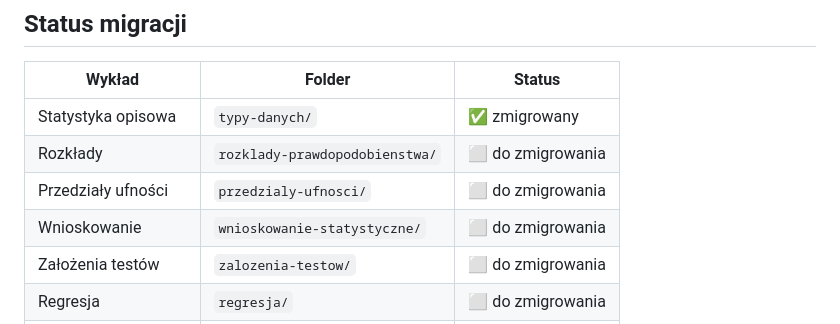
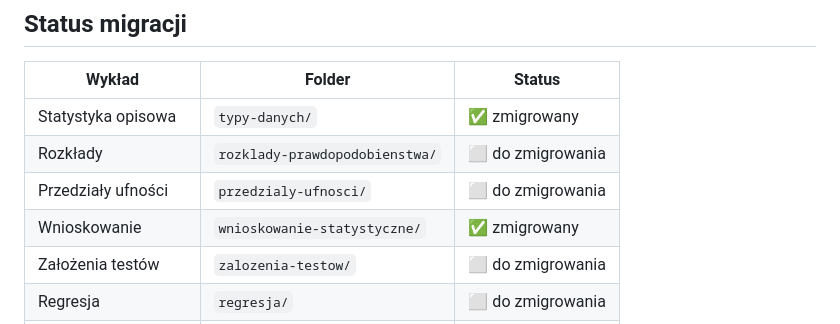
Before and after one commit to TheMacSquared/interaktywne-wyklady, a Markdown page: R/LECTURE_LAYOUT.md, the part around the change. Drawn GitHub-style.

Commit message:
docs(design): wnioskowanie-statystyczne zmigrowane
Oznaczenie w tabeli statusu migracji.

Co-Authored-By: Claude Opus 4.7 (1M context) <noreply@anthropic.com>

```diff
--- a/R/LECTURE_LAYOUT.md
+++ b/R/LECTURE_LAYOUT.md
@@ -169,7 +169,7 @@ W `R/lecture_layout.R`, lista `.LC_MODULES` i mapa `.LC_LECTURE_MODULE`:
 | Statystyka opisowa | `typy-danych/` | ✅ zmigrowany |
 | Rozkłady | `rozklady-prawdopodobienstwa/` | ⬜ do zmigrowania |
 | Przedziały ufności | `przedzialy-ufnosci/` | ⬜ do zmigrowania |
-| Wnioskowanie | `wnioskowanie-statystyczne/` | ⬜ do zmigrowania |
+| Wnioskowanie | `wnioskowanie-statystyczne/` | ✅ zmigrowany |
 | Założenia testów | `zalozenia-testow/` | ⬜ do zmigrowania |
 | Regresja | `regresja/` | ⬜ do zmigrowania |
 | Metody bayesowskie | `metody-bayesowskie/` | ⬜ do zmigrowania |
```
